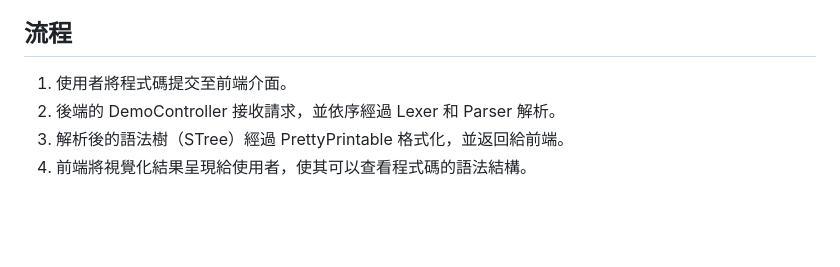
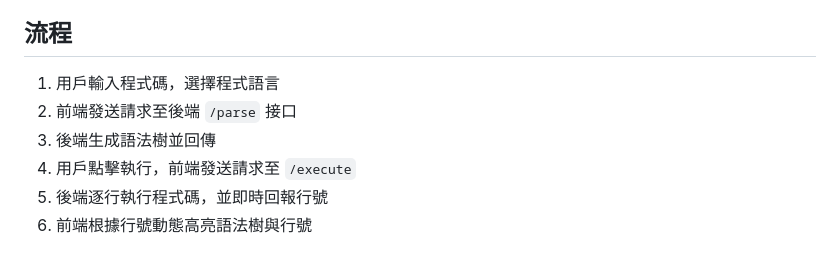
Before and after one commit to 0857boy/PL_Visualization, a Markdown page: README.md, the part around the change printed below. Rendered like a GitHub page; blank space fills up the shorter version.

```diff
--- a/README.md
+++ b/README.md
@@ -14,6 +49,8 @@
 
 ## 流程
-1. 使用者將程式碼提交至前端介面。
-2. 後端的 DemoController 接收請求，並依序經過 Lexer 和 Parser 解析。
-3. 解析後的語法樹（STree）經過 PrettyPrintable 格式化，並返回給前端。
-4. 前端將視覺化結果呈現給使用者，使其可以查看程式碼的語法結構。
+1. 用戶輸入程式碼，選擇程式語言
+2. 前端發送請求至後端 `/parse` 接口
+3. 後端生成語法樹並回傳
+4. 用戶點擊執行，前端發送請求至 `/execute`
+5. 後端逐行執行程式碼，並即時回報行號
+6. 前端根據行號動態高亮語法樹與行號
```
Also changed, not shown: other parts of README.md (+44 -9 lines), IMGS/XMIND.png (added).
